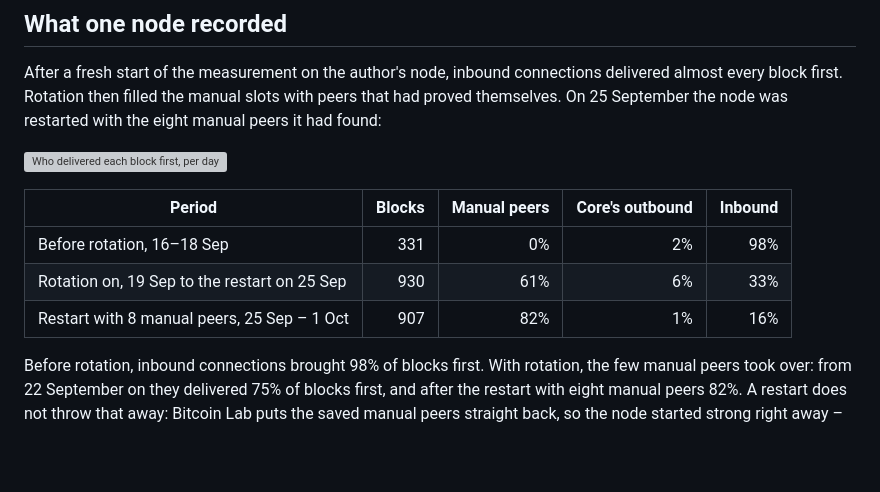
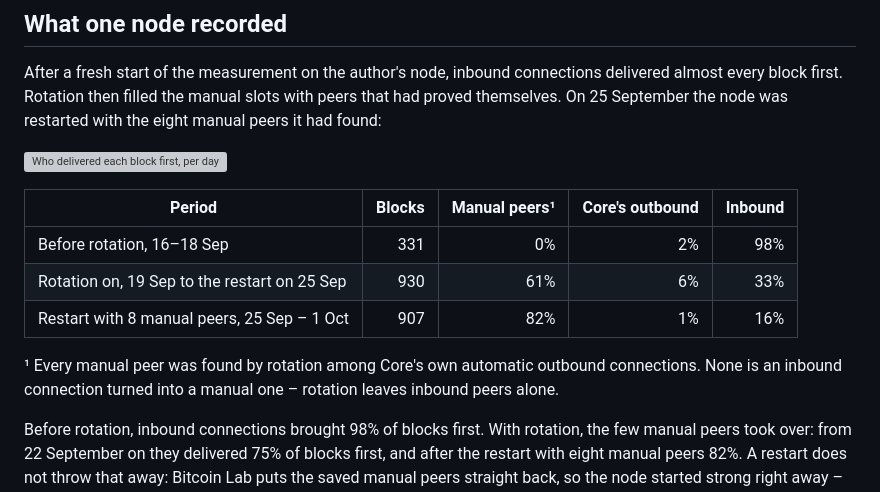
Before and after one commit to benunskilled/bitcoin-lab, a Markdown page: README.md, the part around the change. Drawn GitHub-style; blank space fills up the shorter version; grey boxes are pictures that could not be loaded.

Commit message:
README: the manual peers came from Core's outbound connections
A footnote under the table: every manual peer was found by rotation among
Core's own outbound connections, none is an inbound one turned around.

Co-Authored-By: Claude Opus 5.5 <noreply@anthropic.com>

```diff
--- a/README.md
+++ b/README.md
@@ -62,11 +62,13 @@ restarted with the eight manual peers it had found:
 
 ![Who delivered each block first, per day](https://raw.githubusercontent.com/benunskilled/bitcoin-lab-community-store/main/bitcoinlab-node/delivery.png?v=2)
 
-| Period | Blocks | Manual peers | Core's outbound | Inbound |
+| Period | Blocks | Manual peers¹ | Core's outbound | Inbound |
 |---|---:|---:|---:|---:|
 | Before rotation, 16–18 Sep | 331 | 0% | 2% | 98% |
 | Rotation on, 19 Sep to the restart on 25 Sep | 930 | 61% | 6% | 33% |
 | Restart with 8 manual peers, 25 Sep – 1 Oct | 907 | 82% | 1% | 16% |
+
+¹ Every manual peer was found by rotation among Core's own automatic outbound connections. None is an inbound connection turned into a manual one – rotation leaves inbound peers alone.
 
 Before rotation, inbound connections brought 98% of blocks first. With rotation,
 the few manual peers took over: from 22 September on they delivered 75% of
```
